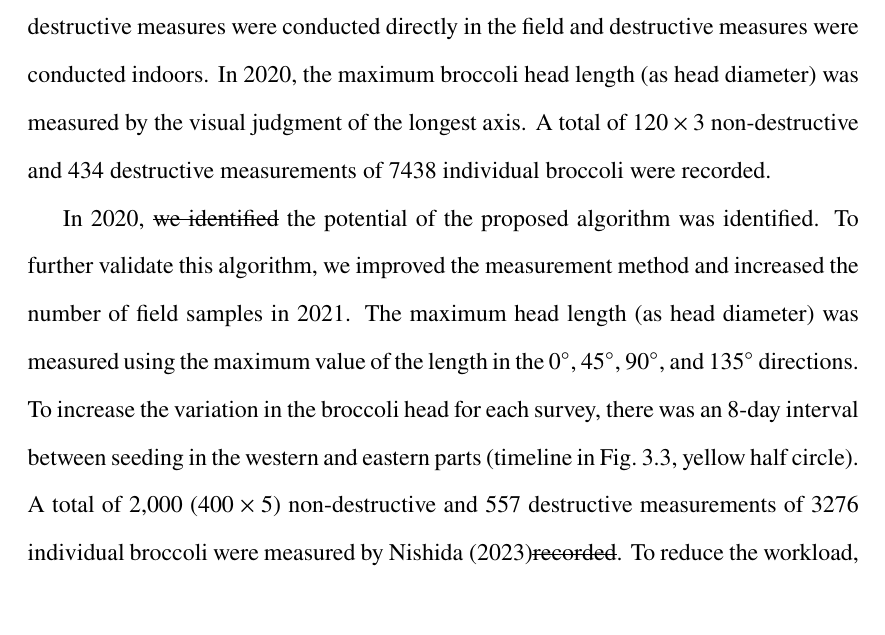
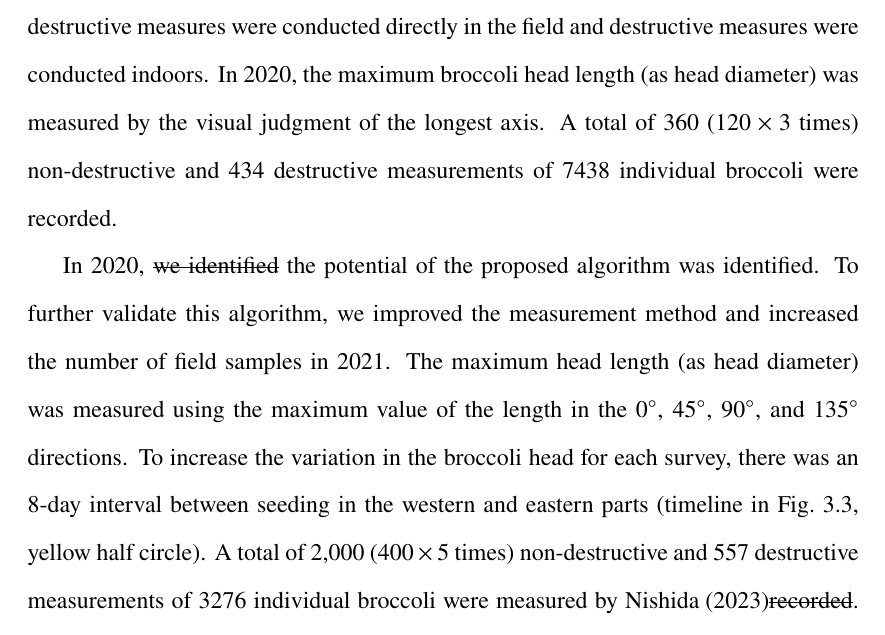
Before and after one commit to HowcanoeWang/DoctorThesis, a LaTeX thesis (thesis.tex, which reads chapter3.tex): part of page 58 of 128, cut so that both start at the same text, the shorter picture padded with empty space. Compiled offline with pdfLaTeX.

Commit message:
update plot condition text

```diff
--- a/chapter3.tex
+++ b/chapter3.tex
@@ -40,9 +40,9 @@ Field trials were conducted at the experimental farm of the \gls{isas}, Nishi-to
 
 \input{figures/bro.fig.5.tex}
 
-The field data of the broccoli head size were measured \added{by \mbox{\citet{nishida_estimation_2023}}} as \replaced{ground truth for validation}{validation data (ground truth)}. This was conducted manually every 2‒3 d using both destructive and non-destructive measurement methods. Non-destructive measures were conducted directly in the field and destructive measures were conducted indoors. In 2020, the maximum broccoli head length (as head diameter) was measured by the visual judgment of the longest axis. A total of $120 \times 3$ non-destructive and 434 destructive measurements of 7438 individual broccoli were recorded.
+The field data of the broccoli head size were measured \added{by \mbox{\citet{nishida_estimation_2023}}} as \replaced{ground truth for validation}{validation data (ground truth)}. This was conducted manually every 2‒3 d using both destructive and non-destructive measurement methods. Non-destructive measures were conducted directly in the field and destructive measures were conducted indoors. In 2020, the maximum broccoli head length (as head diameter) was measured by the visual judgment of the longest axis. A total of \added{360 (}$120 \times 3$\added{ times)} non-destructive and 434 destructive measurements of 7438 individual broccoli were recorded.
 
-In 2020, \deleted{we identified} the potential of the proposed algorithm \added{was identified}. To further validate this algorithm, we improved the measurement method and increased the number of field samples in 2021. The maximum head length (as head diameter) was measured using the maximum value of the length in the $0^\circ$, $45^\circ$, $90^\circ$, and $135^\circ$ directions. To increase the variation in the broccoli head for each survey, there was an 8-day interval between seeding in the western and eastern parts (timeline in Fig.~\ref{fig:bro5}, yellow half circle). A total of 2,000 ($400 \times 5$) non-destructive and 557 destructive measurements of 3276 individual broccoli were \replaced{measured by \mbox{\citet{nishida_estimation_2023}}}{recorded}. To reduce the workload, only half of the area (east or west) was measured on a certain day (timeline in Fig.~\ref{fig:bro5}, blue half circle). Head diameter measurements ranged from 2‒25 cm.
+In 2020, \deleted{we identified} the potential of the proposed algorithm \added{was identified}. To further validate this algorithm, we improved the measurement method and increased the number of field samples in 2021. The maximum head length (as head diameter) was measured using the maximum value of the length in the $0^\circ$, $45^\circ$, $90^\circ$, and $135^\circ$ directions. To increase the variation in the broccoli head for each survey, there was an 8-day interval between seeding in the western and eastern parts (timeline in Fig.~\ref{fig:bro5}, yellow half circle). A total of 2,000 ($400 \times 5$\added{ times}) non-destructive and 557 destructive measurements of 3276 individual broccoli were \replaced{measured by \mbox{\citet{nishida_estimation_2023}}}{recorded}. To reduce the workload, only half of the area (east or west) was measured on a certain day (timeline in Fig.~\ref{fig:bro5}, blue half circle). Head diameter measurements ranged from 2‒25 cm.
 
 \subsection{Data collection and preprocessing} \label{sec:cp3data}
 
```
